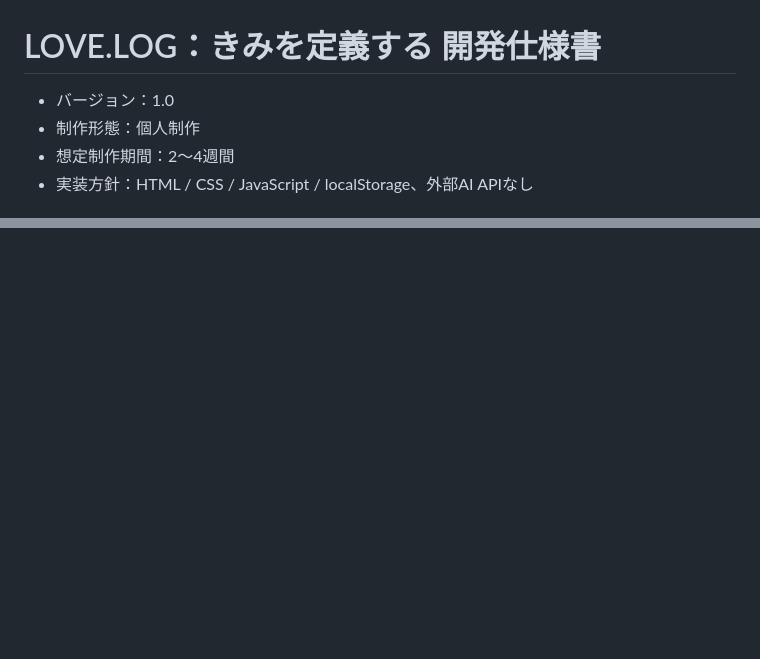
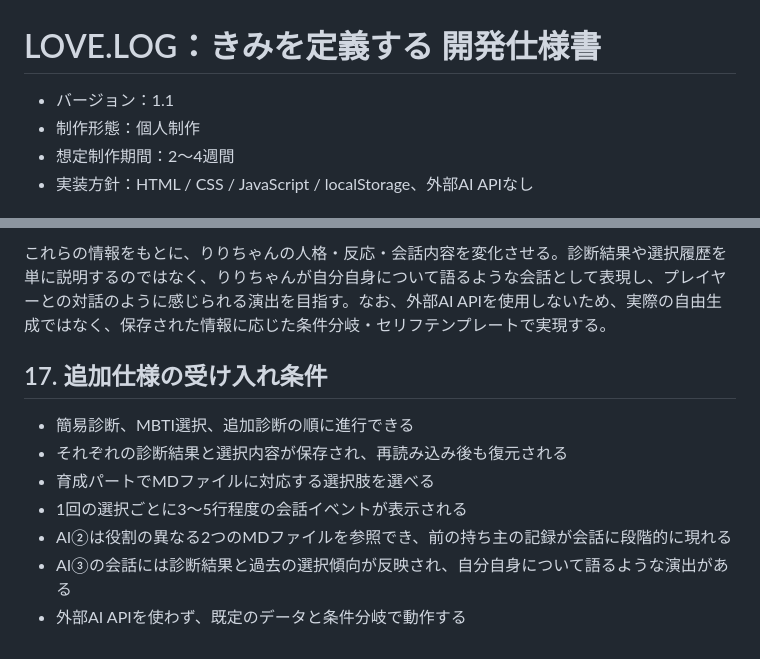
Before and after one commit to ao-kuusora/LOVE.LOG, a Markdown page: docs/開発仕様書.md, 2 parts joined by grey strips. Drawn GitHub-style; blank space fills up the shorter version.

Commit message:
開発仕様書に診断フローとMD連動のAI育成仕様を追加

```diff
--- a/docs/開発仕様書.md
+++ b/docs/開発仕様書.md
@@ -1,6 +1,6 @@
 # LOVE.LOG：きみを定義する 開発仕様書
 
-- バージョン：1.0
+- バージョン：1.1
 - 制作形態：個人制作
 - 想定制作期間：2〜4週間
 - 実装方針：HTML / CSS / JavaScript / localStorage、外部AI APIなし
@@ -231,0 +281,11 @@ LOVE.LOG/
+これらの情報をもとに、りりちゃんの人格・反応・会話内容を変化させる。診断結果や選択履歴を単に説明するのではなく、りりちゃんが自分自身について語るような会話として表現し、プレイヤーとの対話のように感じられる演出を目指す。なお、外部AI APIを使用しないため、実際の自由生成ではなく、保存された情報に応じた条件分岐・セリフテンプレートで実現する。
+
+## 17. 追加仕様の受け入れ条件
+
+- 簡易診断、MBTI選択、追加診断の順に進行できる
+- それぞれの診断結果と選択内容が保存され、再読み込み後も復元される
+- 育成パートでMDファイルに対応する選択肢を選べる
+- 1回の選択ごとに3〜5行程度の会話イベントが表示される
+- AI②は役割の異なる2つのMDファイルを参照でき、前の持ち主の記録が会話に段階的に現れる
+- AI③の会話には診断結果と過去の選択傾向が反映され、自分自身について語るような演出がある
+- 外部AI APIを使わず、既定のデータと条件分岐で動作する
```
Also changed, not shown: other parts of docs/開発仕様書.md (+49 -0 lines).
